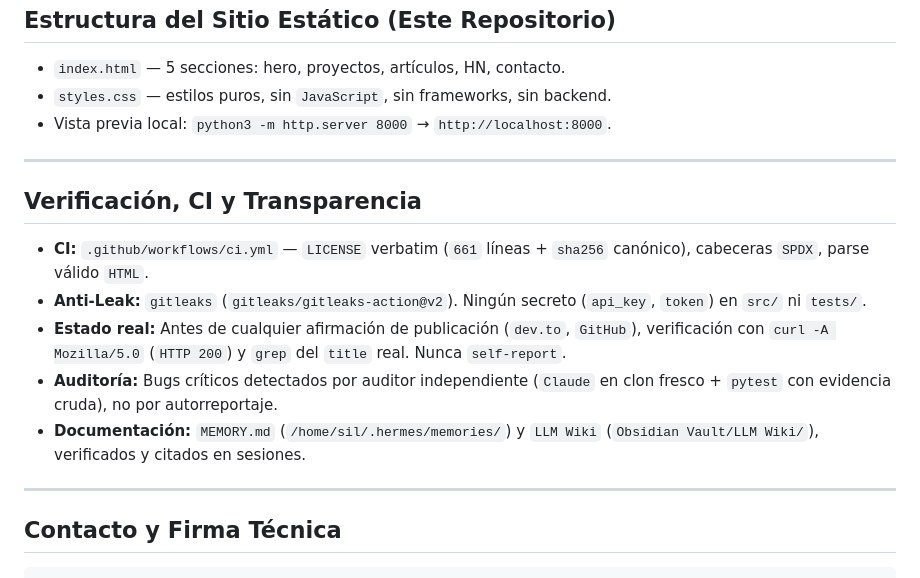
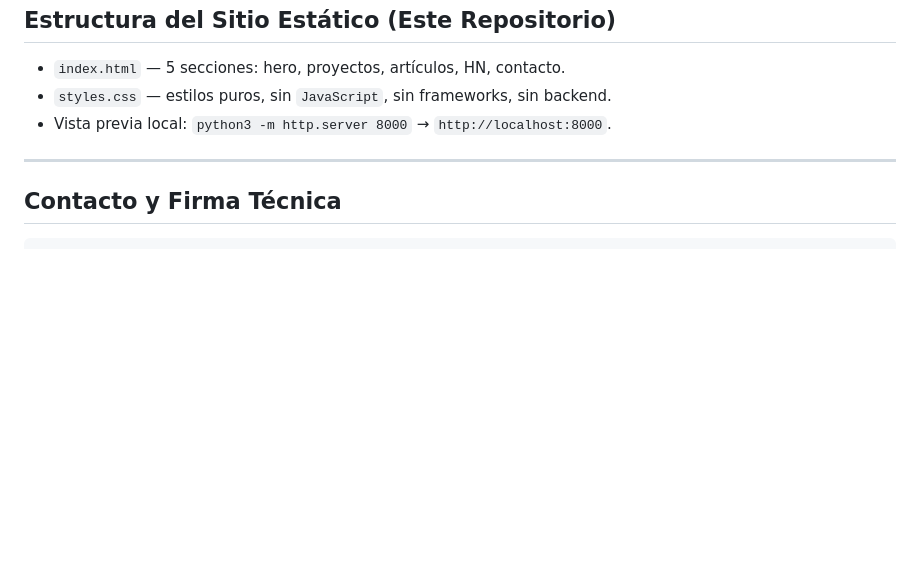
Before and after one commit to amurlaniakea/MagoPredator, a Markdown page: README.md, the part around the change. Rendered like a GitHub page; blank space fills up the shorter version.

Commit message:
docs(readme): remove Verificación, CI y Transparencia section per user request
- Removes the block containing CI details, anti-leak rules, real-state verification, audit notes, and documentation pointers.
- Keeps site structure (index.html, styles.css), mermaid architecture, repo tables, and license intact.
- Verified locally: markdown syntax intact, no broken links, no missing references.

````diff
--- a/README.md
+++ b/README.md
@@ -102,16 +102,6 @@ graph TD
 
 ---
 
-## Verificación, CI y Transparencia
-
-- **CI:** `.github/workflows/ci.yml` — `LICENSE` verbatim (`661` líneas + `sha256` canónico), cabeceras `SPDX`, parse válido `HTML`.
-- **Anti-Leak:** `gitleaks` (`gitleaks/gitleaks-action@v2`). Ningún secreto (`api_key`, `token`) en `src/` ni `tests/`.
-- **Estado real:** Antes de cualquier afirmación de publicación (`dev.to`, `GitHub`), verificación con `curl -A Mozilla/5.0` (`HTTP 200`) y `grep` del `title` real. Nunca `self-report`.
-- **Auditoría:** Bugs críticos detectados por auditor independiente (`Claude` en clon fresco + `pytest` con evidencia cruda), no por autorreportaje.
-- **Documentación:** `MEMORY.md` (`/home/sil/.hermes/memories/`) y `LLM Wiki` (`Obsidian Vault/LLM Wiki/`), verificados y citados en sesiones.
-
----
-
 ## Contacto y Firma Técnica
 
 ```
````
